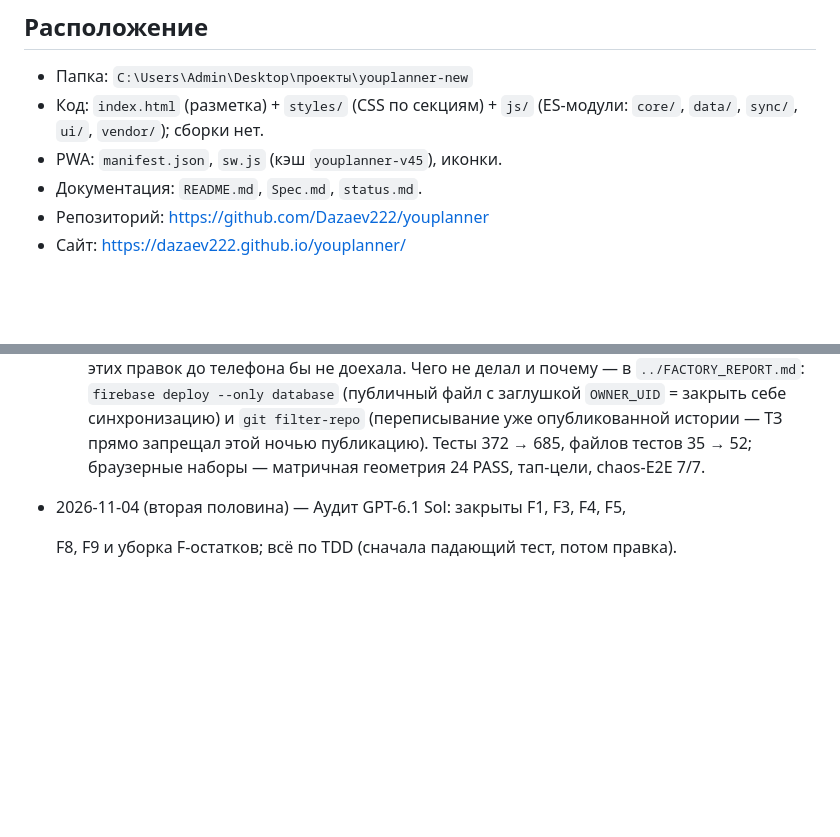
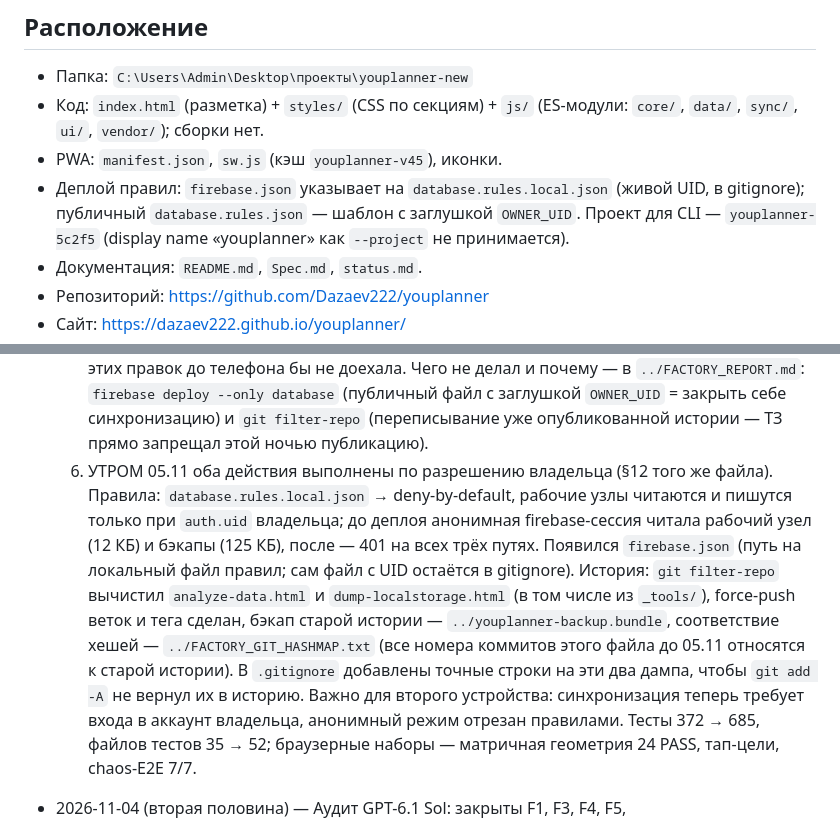
Before and after one commit to Dazaev222/youplanner, a Markdown page: status.md, 2 parts joined by grey strips. Drawn GitHub-style; blank space fills up the shorter version.

Commit message:
docs(status): утренние шаги 05.11 — правила в проде, история расчищена, бэкап и соответствие хешей

```diff
--- a/status.md
+++ b/status.md
@@ -8,6 +8,10 @@
 - Код: `index.html` (разметка) + `styles/` (CSS по секциям) + `js/`
   (ES-модули: `core/`, `data/`, `sync/`, `ui/`, `vendor/`); сборки нет.
 - PWA: `manifest.json`, `sw.js` (кэш `youplanner-v45`), иконки.
+- Деплой правил: `firebase.json` указывает на `database.rules.local.json`
+  (живой UID, в gitignore); публичный `database.rules.json` — шаблон с
+  заглушкой `OWNER_UID`. Проект для CLI — `youplanner-5c2f5` (display name
+  «youplanner» как `--project` не принимается).
 - Документация: `README.md`, `Spec.md`, `status.md`.
 - Репозиторий: https://github.com/Dazaev222/youplanner
 - Сайт: https://dazaev222.github.io/youplanner/
@@ -126,6 +130,20 @@
   --only database` (публичный файл с заглушкой `OWNER_UID` = закрыть себе
   синхронизацию) и `git filter-repo` (переписывание уже опубликованной
   истории — ТЗ прямо запрещал этой ночью публикацию).
+  6. УТРОМ 05.11 оба действия выполнены по разрешению владельца (§12 того же
+     файла). Правила: `database.rules.local.json` → deny-by-default, рабочие
+     узлы читаются и пишутся только при `auth.uid` владельца; до деплоя
+     анонимная firebase-сессия читала рабочий узел (12 КБ) и бэкапы (125 КБ),
+     после — 401 на всех трёх путях. Появился `firebase.json` (путь на
+     локальный файл правил; сам файл с UID остаётся в gitignore). История:
+     `git filter-repo` вычистил `analyze-data.html` и
+     `dump-localstorage.html` (в том числе из `_tools/`), force-push веток и
+     тега сделан, бэкап старой истории — `../youplanner-backup.bundle`,
+     соответствие хешей — `../FACTORY_GIT_HASHMAP.txt` (все номера коммитов
+     этого файла до 05.11 относятся к старой истории). В `.gitignore`
+     добавлены точные строки на эти два дампа, чтобы `git add -A` не вернул
+     их в историю. Важно для второго устройства: синхронизация теперь
+     требует входа в аккаунт владельца, анонимный режим отрезан правилами.
   Тесты 372 → 685, файлов тестов 35 → 52; браузерные наборы — матричная
   геометрия 24 PASS, тап-цели, chaos-E2E 7/7.
 
```
